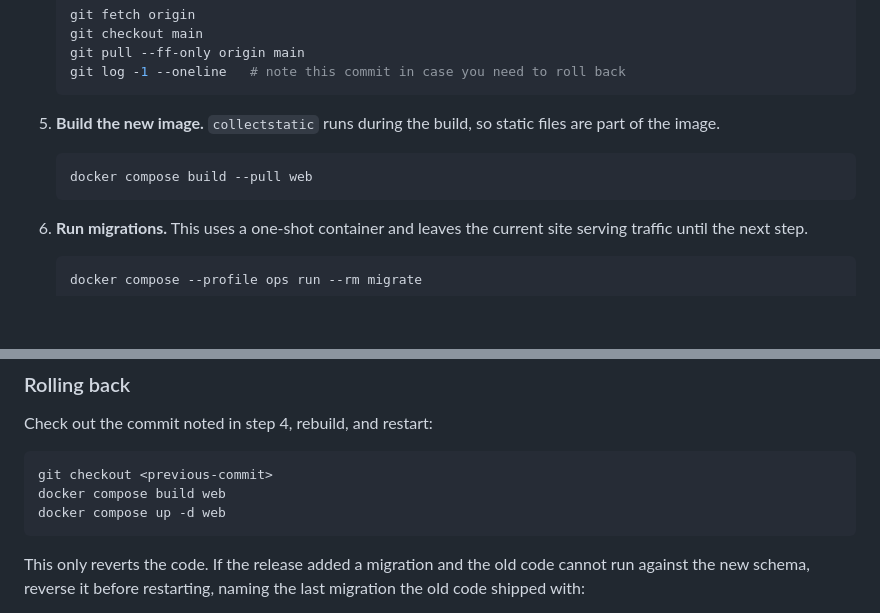
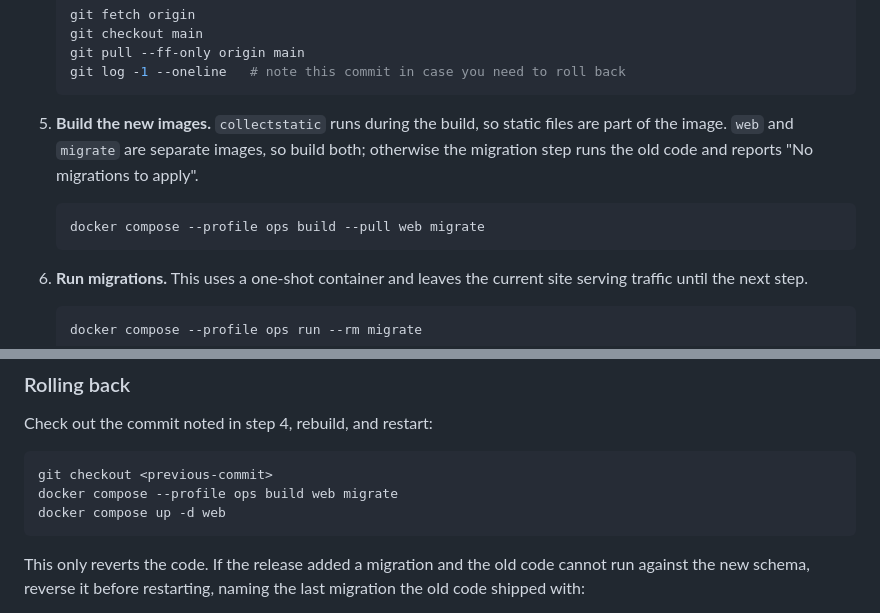
Before and after one commit to Electric-Sting-Racing/Website, a Markdown page: README.md, 2 parts joined by grey strips. GitHub-like rendering; blank space fills up the shorter version.

Commit message:
docs: build the migrate image too when updating production
web and migrate are separate images, so building only web leaves migrate on
the old code and new migrations are silently skipped.

````diff
--- a/README.md
+++ b/README.md
@@ -81,10 +81,10 @@ There is no automatic deploy. CI tests every push and builds the image, but noth
    git log -1 --oneline   # note this commit in case you need to roll back
    ```
 
-5. **Build the new image.** `collectstatic` runs during the build, so static files are part of the image.
+5. **Build the new images.** `collectstatic` runs during the build, so static files are part of the image. `web` and `migrate` are separate images, so build both; otherwise the migration step runs the old code and reports "No migrations to apply".
 
    ```bash
-   docker compose build --pull web
+   docker compose --profile ops build --pull web migrate
    ```
 
 6. **Run migrations.** This uses a one-shot container and leaves the current site serving traffic until the next step.
@@ -130,7 +130,7 @@ Check out the commit noted in step 4, rebuild, and restart:
 
 ```bash
 git checkout <previous-commit>
-docker compose build web
+docker compose --profile ops build web migrate
 docker compose up -d web
 ```
 
````
